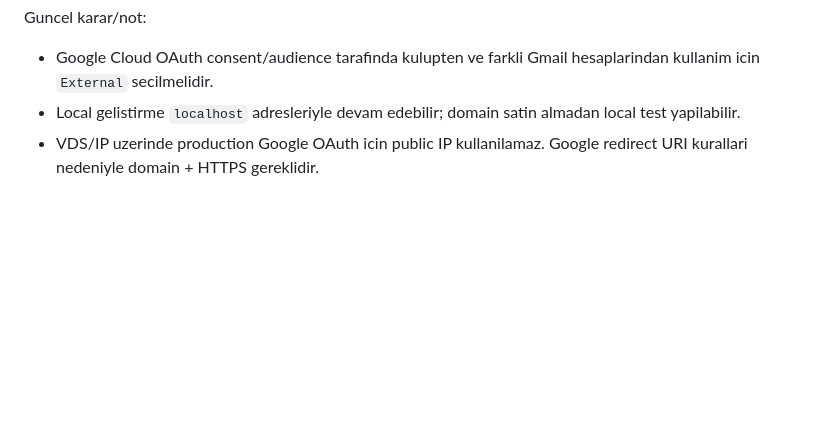
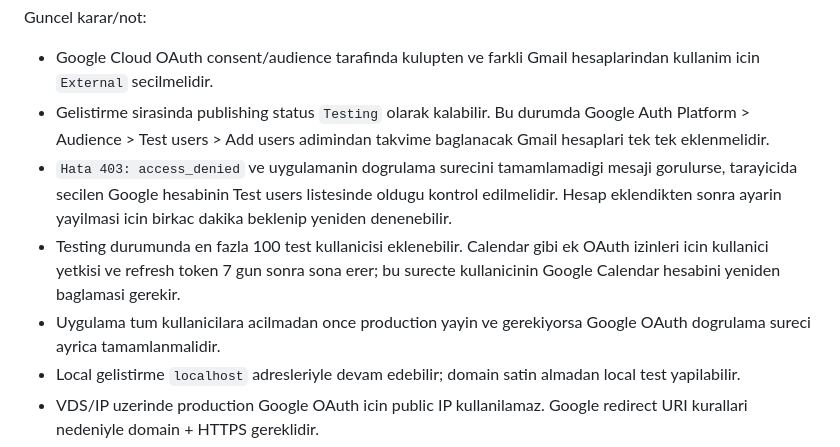
Before and after one commit to Berkaybaba442/central-hub, a Markdown page: README.md, the part around the change. Rendered like a GitHub page; blank space fills up the shorter version.

Commit message:
Google Calendar OAuth değıtım ayarlarını ve test notlarını ekle

```diff
--- a/README.md
+++ b/README.md
@@ -178,6 +178,10 @@ Not: Callback URL Google Cloud'daki `Authorized redirect URIs` degeriyle sema, h
 Guncel karar/not:
 
 - Google Cloud OAuth consent/audience tarafinda kulupten ve farkli Gmail hesaplarindan kullanim icin `External` secilmelidir.
+- Gelistirme sirasinda publishing status `Testing` olarak kalabilir. Bu durumda Google Auth Platform > Audience > Test users > Add users adimindan takvime baglanacak Gmail hesaplari tek tek eklenmelidir.
+- `Hata 403: access_denied` ve uygulamanin dogrulama surecini tamamlamadigi mesaji gorulurse, tarayicida secilen Google hesabinin Test users listesinde oldugu kontrol edilmelidir. Hesap eklendikten sonra ayarin yayilmasi icin birkac dakika beklenip yeniden denenebilir.
+- Testing durumunda en fazla 100 test kullanicisi eklenebilir. Calendar gibi ek OAuth izinleri icin kullanici yetkisi ve refresh token 7 gun sonra sona erer; bu surecte kullanicinin Google Calendar hesabini yeniden baglamasi gerekir.
+- Uygulama tum kullanicilara acilmadan once production yayin ve gerekiyorsa Google OAuth dogrulama sureci ayrica tamamlanmalidir.
 - Local gelistirme `localhost` adresleriyle devam edebilir; domain satin almadan local test yapilabilir.
 - VDS/IP uzerinde production Google OAuth icin public IP kullanilamaz. Google redirect URI kurallari nedeniyle domain + HTTPS gereklidir.
 - Domain adaylari: `mueemk.com.tr` veya `eemk.com.tr`.
```
